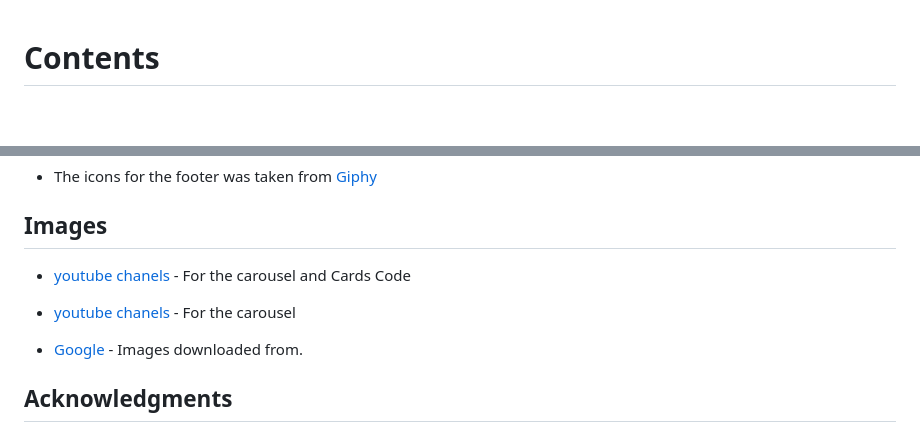
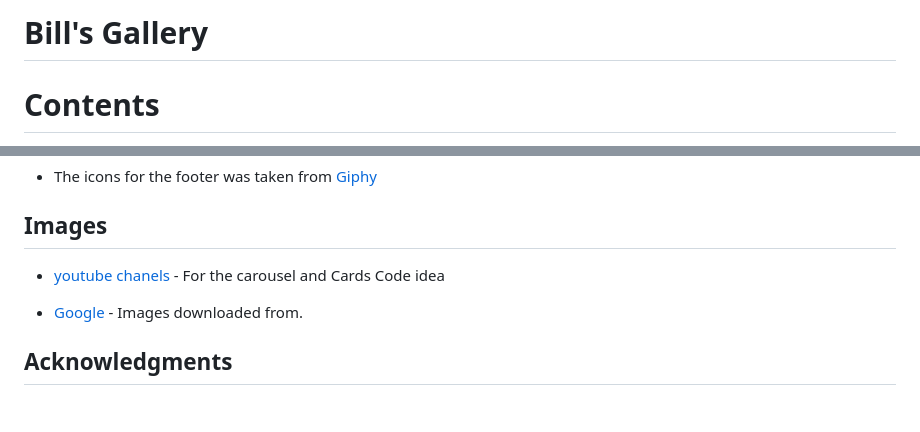
Before and after one commit to ozz1webdev/codeproject1, a Markdown page: README.md, 2 parts joined by grey strips. Rendered like a GitHub page; blank space fills up the shorter version.

```diff
--- a/README.md
+++ b/README.md
@@ -1,3 +1,5 @@
+# Bill's Gallery
+
 # Contents
 
 - [About Me](#about-me)
@@ -144,9 +146,7 @@ The live link can be found here - https://ozz1webdev.github.io/codeproject1/inde
 
 ## Images
 
-* [youtube chanels](https://www.youtube.com/@codingcirculate) - For the carousel and Cards Code
-
-* [youtube chanels](https://www.youtube.com/@codingcirculate) - For the carousel
+* [youtube chanels](https://www.youtube.com/@codingcirculate) - For the carousel and Cards Code idea
 
 * [Google](https://www.google.com/) - Images downloaded from.
 
```
